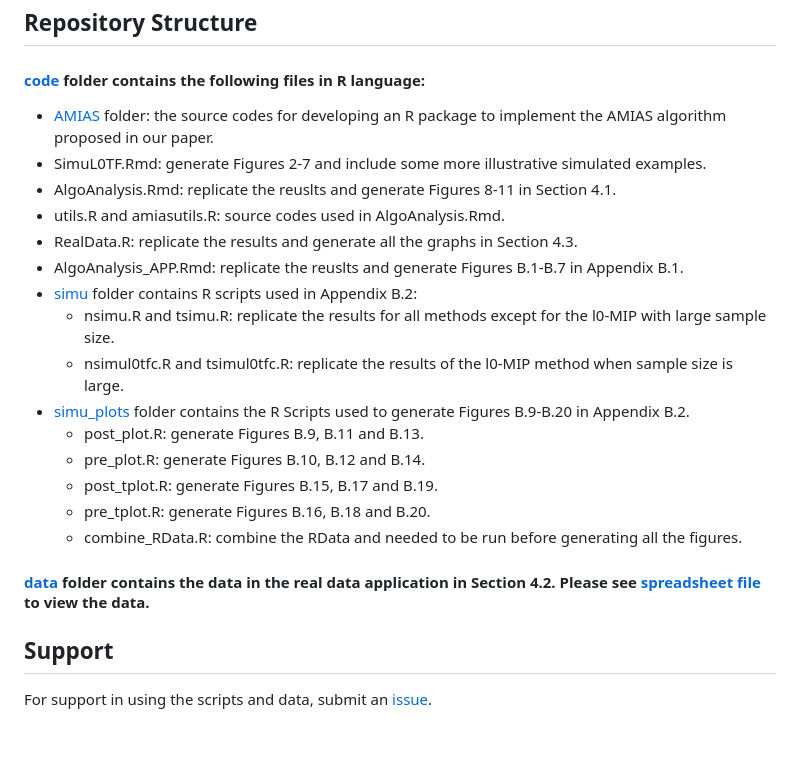
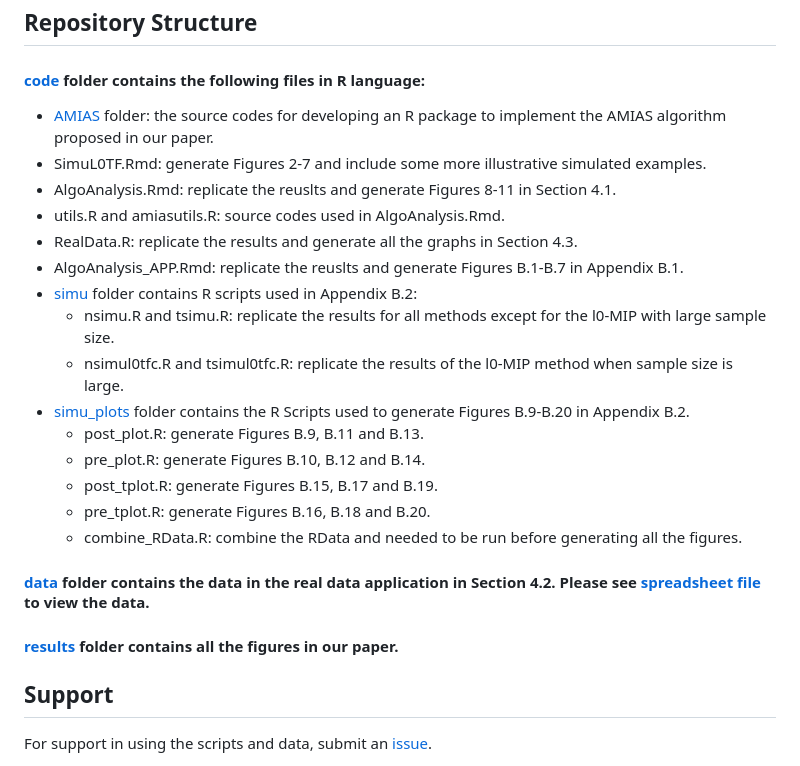
Before and after one commit to INFORMSJoC/2021.0313, a Markdown page: README.md, the part around one of its changes. GitHub-like rendering; blank space fills up the shorter version.

```diff
--- a/README.md
+++ b/README.md
@@ -86,4 +86,5 @@ For help in using the functions (say `amias`) in this R package, just run `?amia
 
+#### [results](results) folder contains all the figures in our paper.
 
 
 ## Support
```
Also changed, not shown: other parts of README.md (+4 -4 lines).
